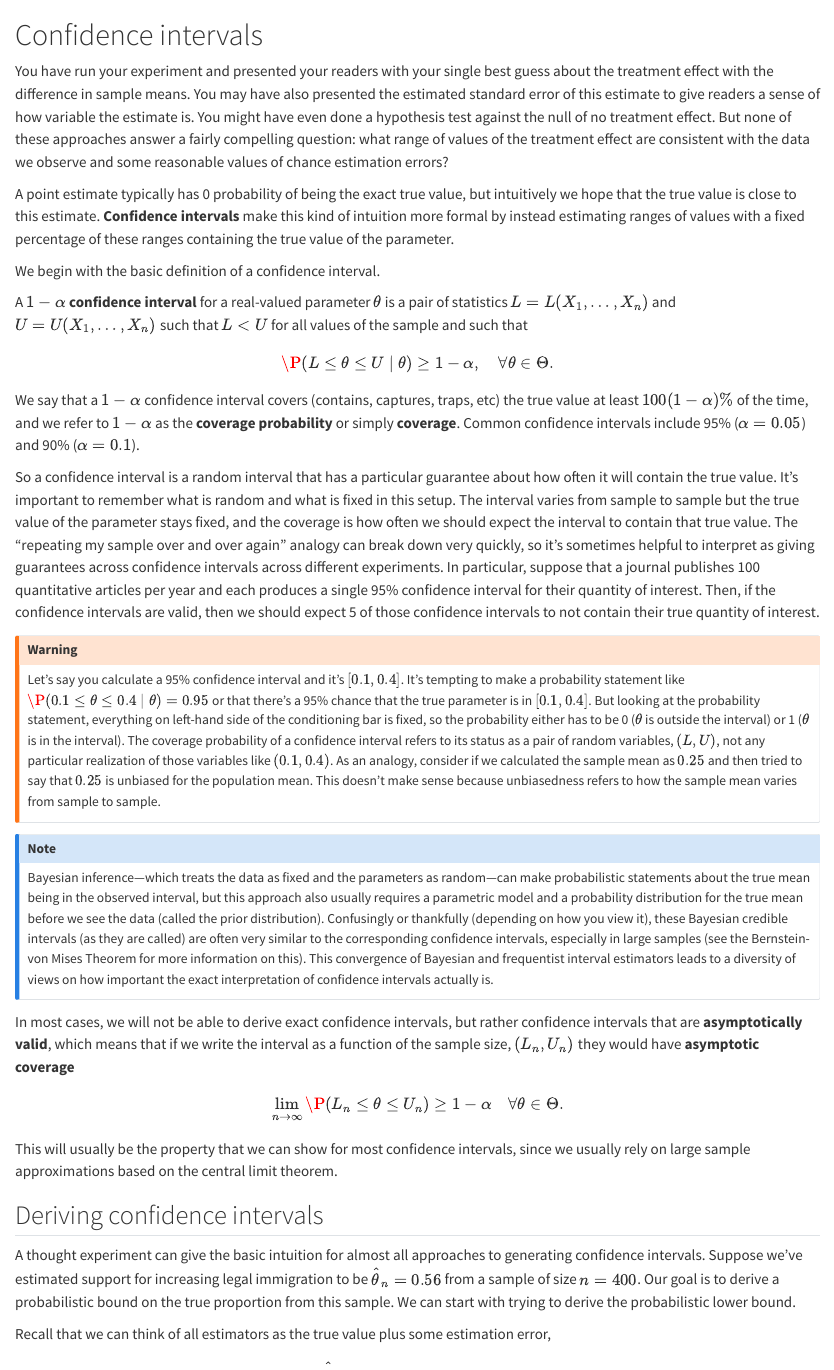
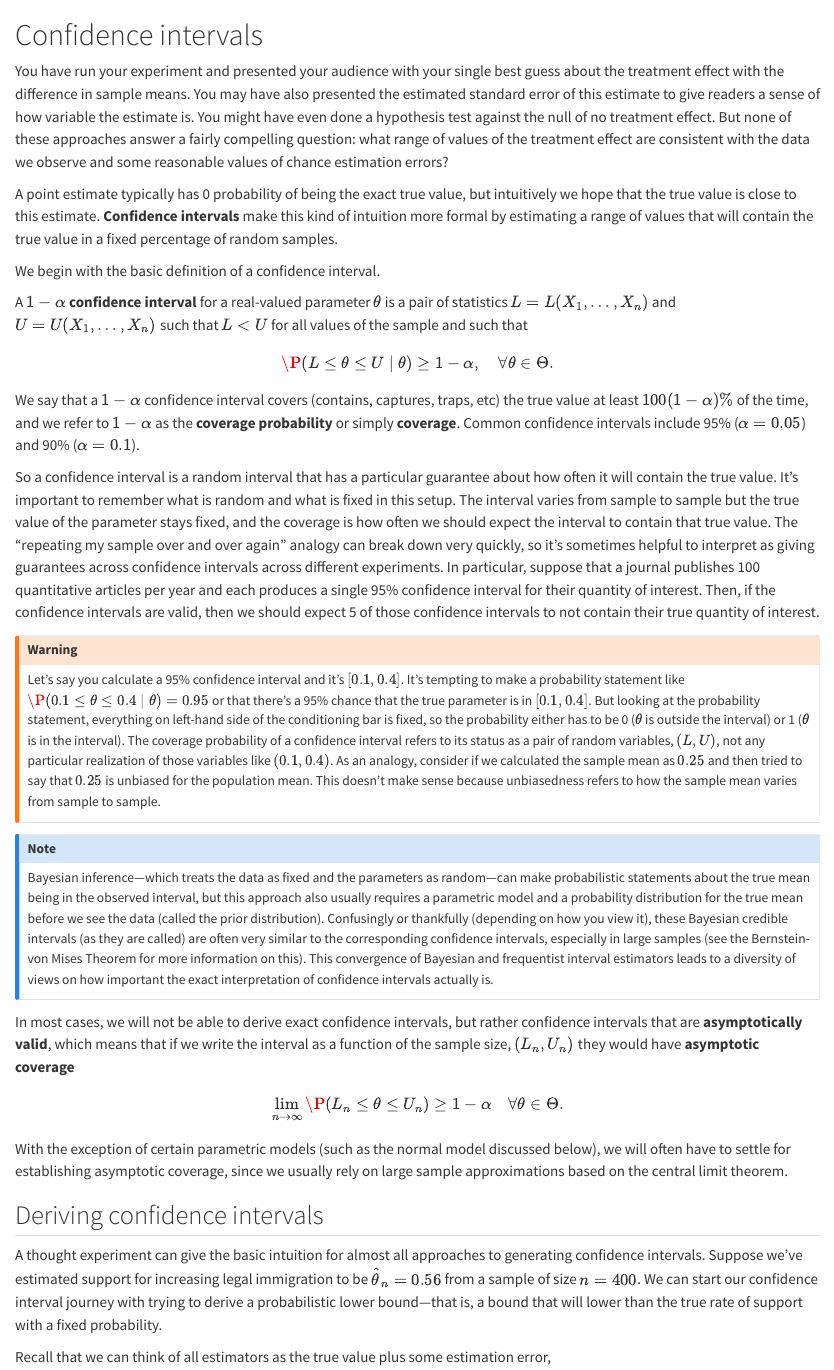
Before and after one commit to mattblackwell/gov2002-book, a Quarto document (confidence_intervals.qmd): the page in a window 1100 px wide, from its top. Rendered offline with R 4.5, knitr and Pandoc in place of Quarto, with nearby package versions.

Commit message:
minor edits

```diff
--- a/confidence_intervals.qmd
+++ b/confidence_intervals.qmd
@@ -1,9 +1,9 @@
 # Confidence intervals
 
 
-You have run your experiment and presented your readers with your single best guess about the treatment effect with the difference in sample means. You may have also presented the estimated standard error of this estimate to give readers a sense of how variable the estimate is. You might have even done a hypothesis test against the null of no treatment effect. But none of these approaches answer a fairly compelling question: what range of values of the treatment effect are consistent with the data we observe and some reasonable values of chance estimation errors?
+You have run your experiment and presented your audience with your single best guess about the treatment effect with the difference in sample means. You may have also presented the estimated standard error of this estimate to give readers a sense of how variable the estimate is. You might have even done a hypothesis test against the null of no treatment effect. But none of these approaches answer a fairly compelling question: what range of values of the treatment effect are consistent with the data we observe and some reasonable values of chance estimation errors?
 
-A point estimate typically has 0 probability of being the exact true value, but intuitively we hope that the true value is close to this estimate. **Confidence intervals** make this kind of intuition more formal by instead estimating ranges of values with a fixed percentage of these ranges containing the true value of the parameter.
+A point estimate typically has 0 probability of being the exact true value, but intuitively we hope that the true value is close to this estimate. **Confidence intervals** make this kind of intuition more formal by estimating a range of values that will contain the true value in a fixed percentage of random samples.
 
 We begin with the basic definition of a confidence interval.
 
@@ -37,13 +37,13 @@ $$
 \lim_{n\to\infty} \P(L_n \leq \theta \leq U_n) \geq 1-\alpha \quad\forall\theta\in\Theta.
 $$
 
-This will usually be the property that we can show for most confidence intervals, since we usually rely on large sample approximations based on the central limit theorem.
+With the exception of certain parametric models (such as the normal model discussed below), we will often have to settle for establishing asymptotic coverage, since we usually rely on large sample approximations based on the central limit theorem.
 
 
 
 ## Deriving confidence intervals {#sec-deriving-cis}
 
-A thought experiment can give the basic intuition for almost all approaches to generating confidence intervals. Suppose we've estimated support for increasing legal immigration to be $\widehat{\theta}_n = 0.56$ from a sample of size $n = 400$. Our goal is to derive a probabilistic bound on the true proportion from this sample. We can start with trying to derive the probabilistic lower bound.
+A thought experiment can give the basic intuition for almost all approaches to generating confidence intervals. Suppose we've estimated support for increasing legal immigration to be $\widehat{\theta}_n = 0.56$ from a sample of size $n = 400$. We can start our confidence interval journey with trying to derive a probabilistic lower bound---that is, a bound that will lower than the true rate of support with a fixed probability.
 
 
 Recall that we can think of all estimators as the true value plus some estimation error,
```
Also changed, not shown: users-guide.tex, 5 other files.
